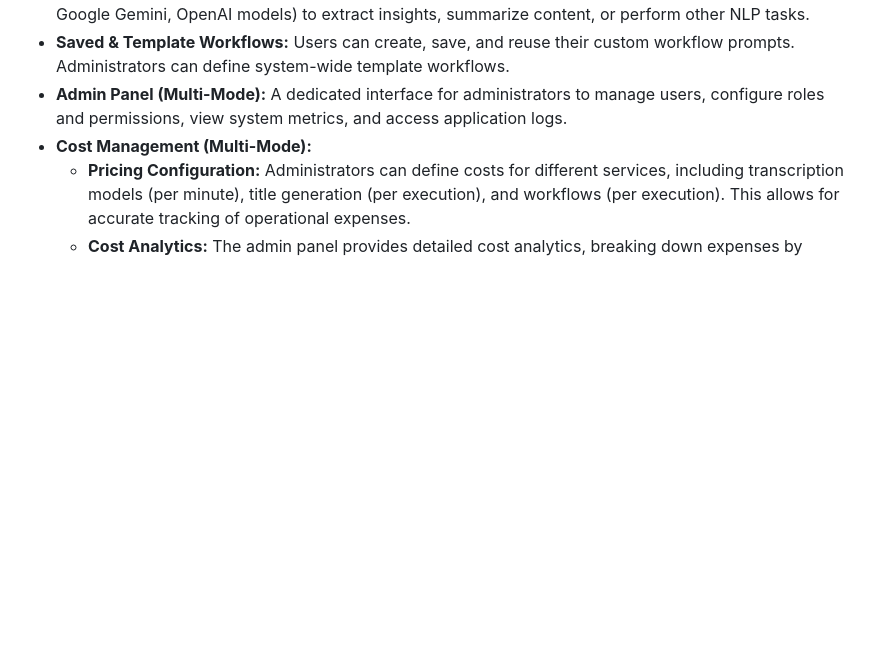
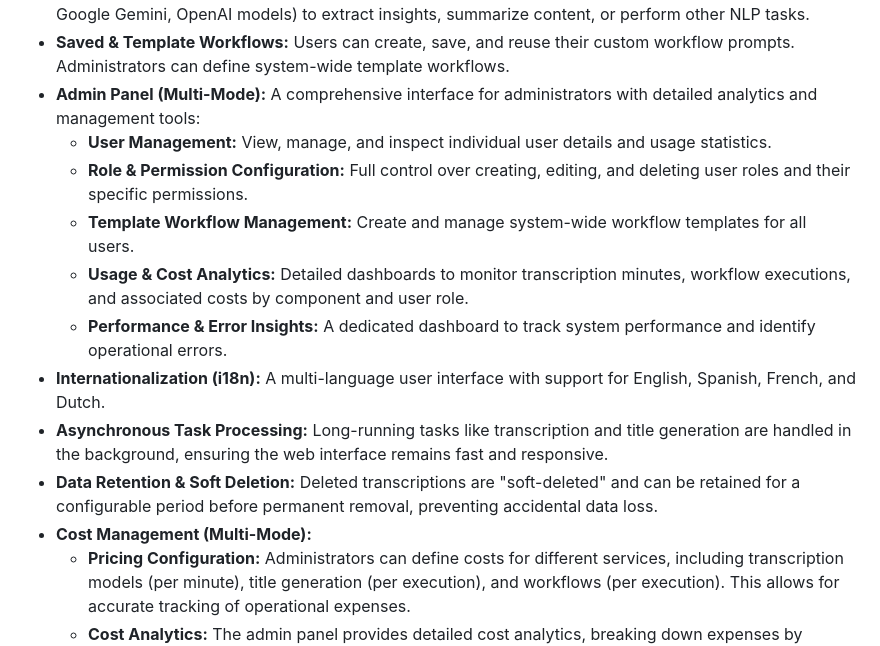
Before and after one commit to arnoulddw/transcriber-enterprise, a Markdown page: README.md, the part around the change. Rendered like a GitHub page; blank space fills up the shorter version.

```diff
--- a/README.md
+++ b/README.md
@@ -25,7 +25,15 @@ The application intelligently handles large audio files by automatically splitti
 -   **Automated Title Generation:** AI-powered, automatic title generation for completed transcriptions, enhancing organization and browsability.
 -   **Workflow Engine:** Execute custom AI-driven workflows on transcribed text using configured LLMs (ex. Google Gemini, OpenAI models) to extract insights, summarize content, or perform other NLP tasks.
 -   **Saved & Template Workflows:** Users can create, save, and reuse their custom workflow prompts. Administrators can define system-wide template workflows.
--   **Admin Panel (Multi-Mode):** A dedicated interface for administrators to manage users, configure roles and permissions, view system metrics, and access application logs.
+-   **Admin Panel (Multi-Mode):** A comprehensive interface for administrators with detailed analytics and management tools:
+    -   **User Management:** View, manage, and inspect individual user details and usage statistics.
+    -   **Role & Permission Configuration:** Full control over creating, editing, and deleting user roles and their specific permissions.
+    -   **Template Workflow Management:** Create and manage system-wide workflow templates for all users.
+    -   **Usage & Cost Analytics:** Detailed dashboards to monitor transcription minutes, workflow executions, and associated costs by component and user role.
+    -   **Performance & Error Insights:** A dedicated dashboard to track system performance and identify operational errors.
+-   **Internationalization (i18n):** A multi-language user interface with support for English, Spanish, French, and Dutch.
+-   **Asynchronous Task Processing:** Long-running tasks like transcription and title generation are handled in the background, ensuring the web interface remains fast and responsive.
+-   **Data Retention & Soft Deletion:** Deleted transcriptions are "soft-deleted" and can be retained for a configurable period before permanent removal, preventing accidental data loss.
 -   **Cost Management (Multi-Mode):**
     -   **Pricing Configuration:** Administrators can define costs for different services, including transcription models (per minute), title generation (per execution), and workflows (per execution). This allows for accurate tracking of operational expenses.
     -   **Cost Analytics:** The admin panel provides detailed cost analytics, breaking down expenses by component (transcriptions, title generations, workflows) and by user role over various time periods (24 hours, 7 days, 30 days, all time). This helps in monitoring and managing the costs associated with API usage.
```
